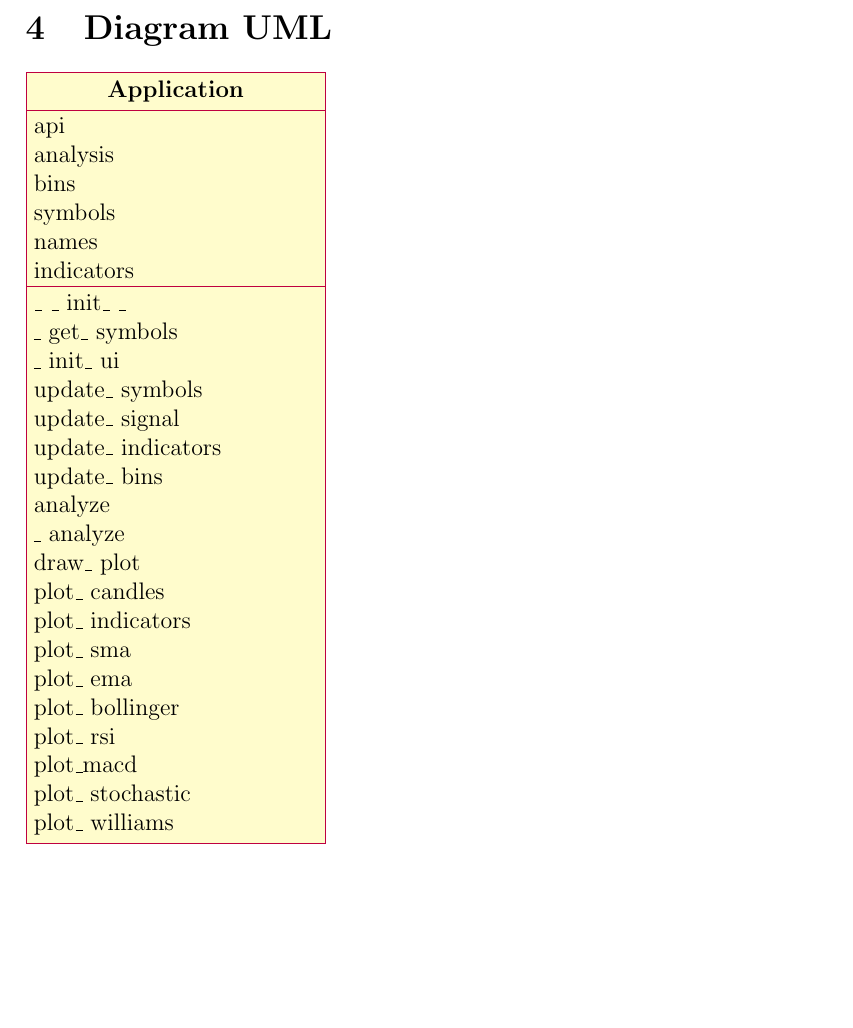
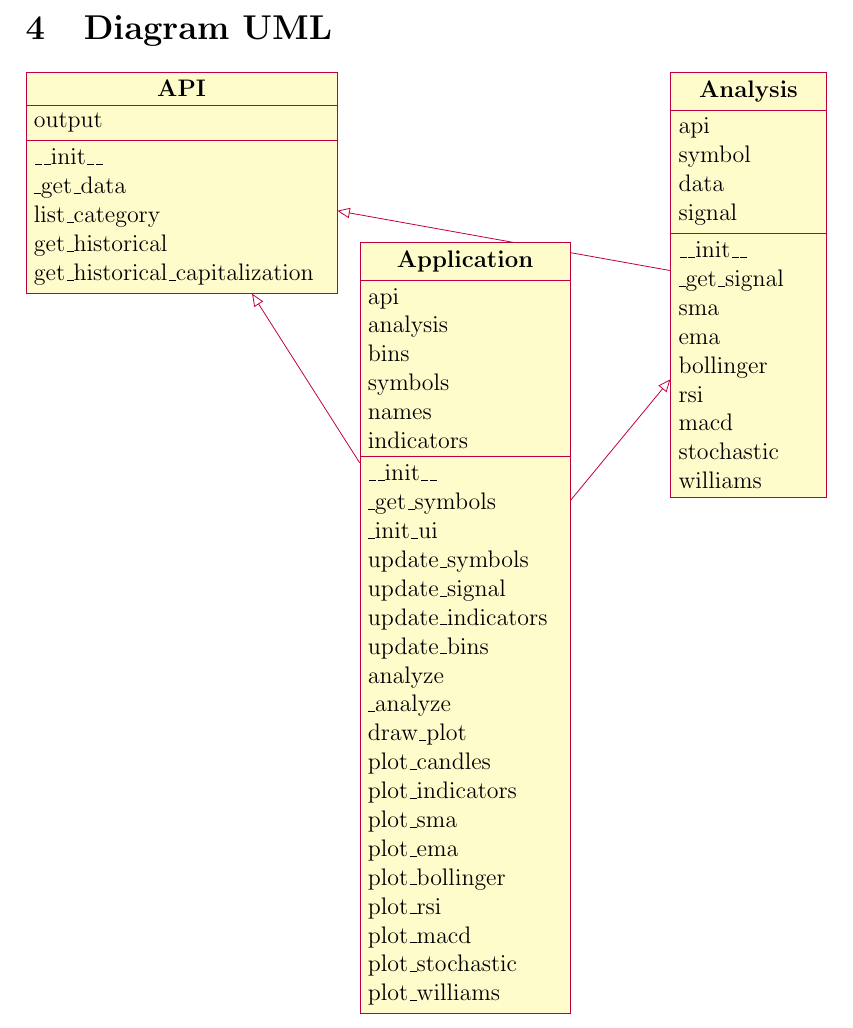
Before and after one commit to KMChris/programowanie, a LaTeX document (docs.tex): part of page 5 of 5, cut so that both start at the same text, the shorter picture padded with empty space. Compiled offline with pdfLaTeX.

Commit message:
Add rest of UML diagrams

```diff
--- a/docs.tex
+++ b/docs.tex
@@ -129,32 +129,58 @@
 
 	\section{Diagram UML}\label{sec:diagram-uml}
 	\begin{tikzpicture}
-		\begin{class}{Application}{0,0}
+        \begin{class}[text width = 0.38\textwidth]{API}{0, 0}
+            \attribute{output}
+            \operation{\_\_init\_\_}
+            \operation{\_get\_data}
+            \operation{list\_category}
+            \operation{get\_historical}
+            \operation{get\_historical\_capitalization}
+        \end{class}
+        \begin{class}[text width = 0.18\textwidth]{Analysis}{10, 0}
+            \inherit{API}
+            \attribute{api}
+            \attribute{symbol}
+            \attribute{data}
+            \attribute{signal}
+            \operation{\_\_init\_\_}
+            \operation{\_get\_signal}
+            \operation{sma}
+            \operation{ema}
+            \operation{bollinger}
+            \operation{rsi}
+            \operation{macd}
+            \operation{stochastic}
+            \operation{williams}
+        \end{class}
+        \begin{class}[text width = 0.25\textwidth]{Application}{5, -3}
+            \inherit{API}
+            \inherit{Analysis}
             \attribute{api}
             \attribute{analysis}
             \attribute{bins}
             \attribute{symbols}
             \attribute{names}
             \attribute{indicators}
-			\operation{\_ \_ init\_ \_}
-			\operation{\_ get\_ symbols}
-			\operation{\_ init\_ ui}
-			\operation{update\_ symbols}
-			\operation{update\_ signal}
-			\operation{update\_ indicators}
-			\operation{update\_ bins}
+            \operation{\_\_init\_\_}
+            \operation{\_get\_symbols}
+            \operation{\_init\_ui}
+            \operation{update\_symbols}
+            \operation{update\_signal}
+            \operation{update\_indicators}
+            \operation{update\_bins}
             \operation{analyze}
-			\operation{\_ analyze}
-			\operation{draw\_ plot}
-			\operation{plot\_ candles}
-			\operation{plot\_ indicators}
-			\operation{plot\_ sma}
-			\operation{plot\_ ema}
-			\operation{plot\_ bollinger}
-			\operation{plot\_ rsi}
+            \operation{\_analyze}
+            \operation{draw\_plot}
+            \operation{plot\_candles}
+            \operation{plot\_indicators}
+            \operation{plot\_sma}
+            \operation{plot\_ema}
+            \operation{plot\_bollinger}
+            \operation{plot\_rsi}
             \operation{plot\_macd}
-			\operation{plot\_ stochastic}
-			\operation{plot\_ williams}
+            \operation{plot\_stochastic}
+            \operation{plot\_williams}
         \end{class}
     \end{tikzpicture}
 
```
Lines whose indentation alone changed are shown as unchanged.
